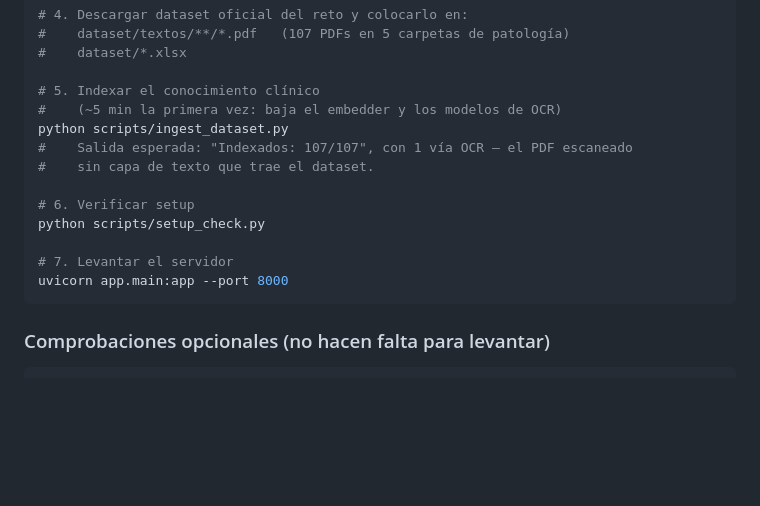
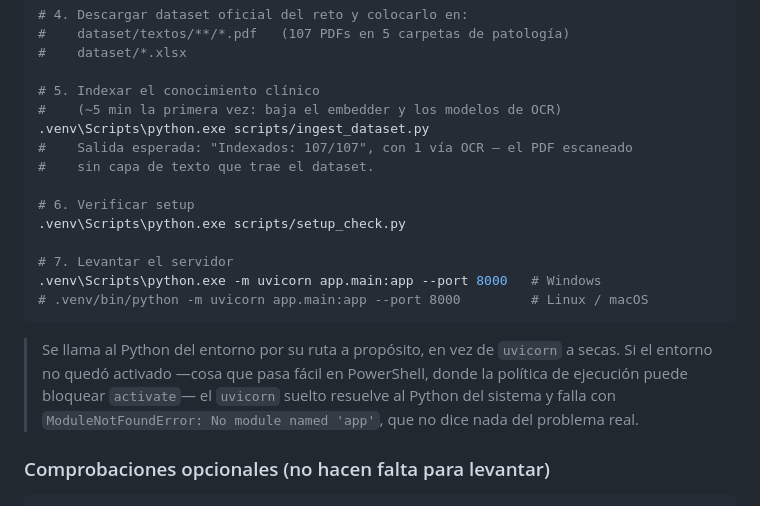
Before and after one commit to judmontoyaso/agent_postop, a Markdown page: README.md, the part around the change. Rendered like a GitHub page; blank space fills up the shorter version.

Commit message:
README: invocar el Python del entorno por su ruta
Con el entorno sin activar —facil en PowerShell, donde la politica de ejecucion
bloquea activate— el 'uvicorn' suelto resuelve al Python del sistema y falla con
'ModuleNotFoundError: No module named app', que no dice nada del problema real.
Llamando al ejecutable del entorno funciona este activado o no.

Co-Authored-By: Claude Opus 5 <noreply@anthropic.com>

````diff
--- a/README.md
+++ b/README.md
@@ -97,16 +97,23 @@ cp .env.example .env
 
 # 5. Indexar el conocimiento clínico
 #    (~5 min la primera vez: baja el embedder y los modelos de OCR)
-python scripts/ingest_dataset.py
+.venv\Scripts\python.exe scripts/ingest_dataset.py
 #    Salida esperada: "Indexados: 107/107", con 1 vía OCR — el PDF escaneado
 #    sin capa de texto que trae el dataset.
 
 # 6. Verificar setup
-python scripts/setup_check.py
+.venv\Scripts\python.exe scripts/setup_check.py
 
 # 7. Levantar el servidor
-uvicorn app.main:app --port 8000
+.venv\Scripts\python.exe -m uvicorn app.main:app --port 8000   # Windows
+# .venv/bin/python -m uvicorn app.main:app --port 8000         # Linux / macOS
 ```
+
+> Se llama al Python del entorno por su ruta a propósito, en vez de `uvicorn`
+> a secas. Si el entorno no quedó activado —cosa que pasa fácil en PowerShell,
+> donde la política de ejecución puede bloquear `activate`— el `uvicorn` suelto
+> resuelve al Python del sistema y falla con `ModuleNotFoundError: No module
+> named 'app'`, que no dice nada del problema real.
 
 ### Comprobaciones opcionales (no hacen falta para levantar)
 
````
